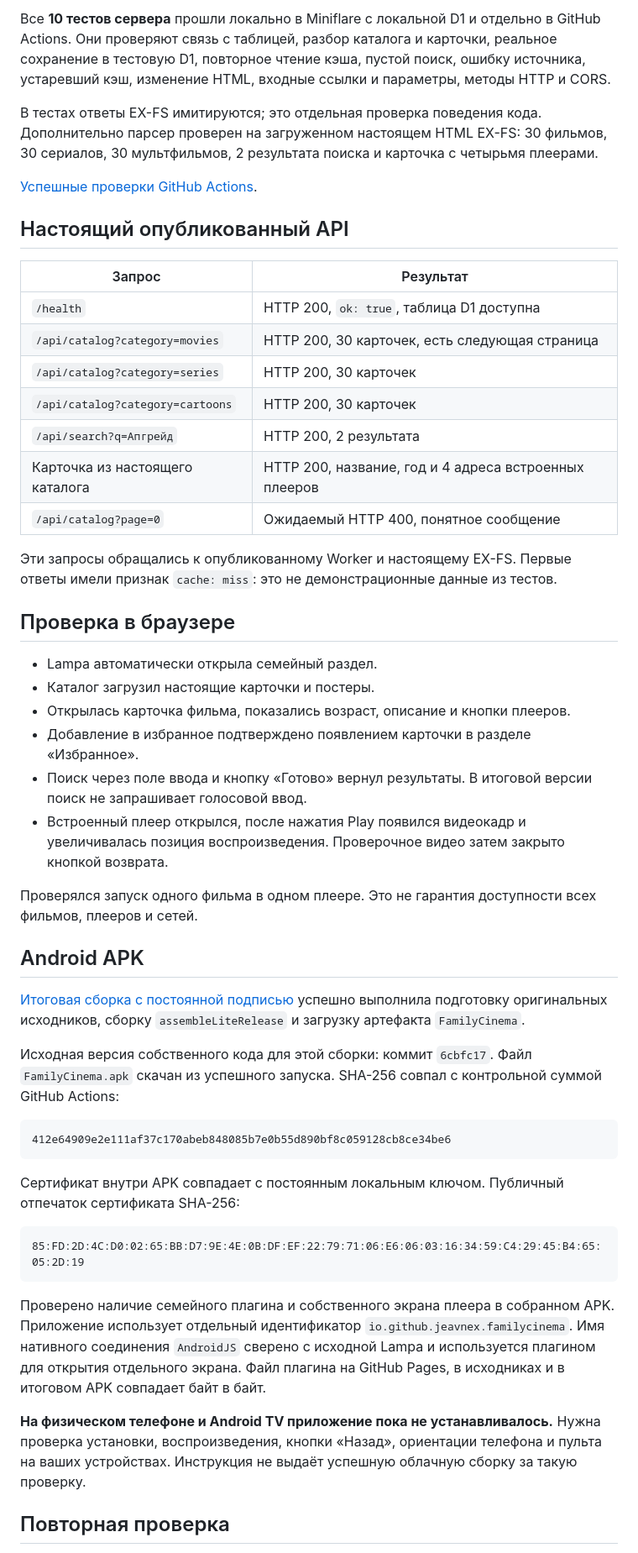
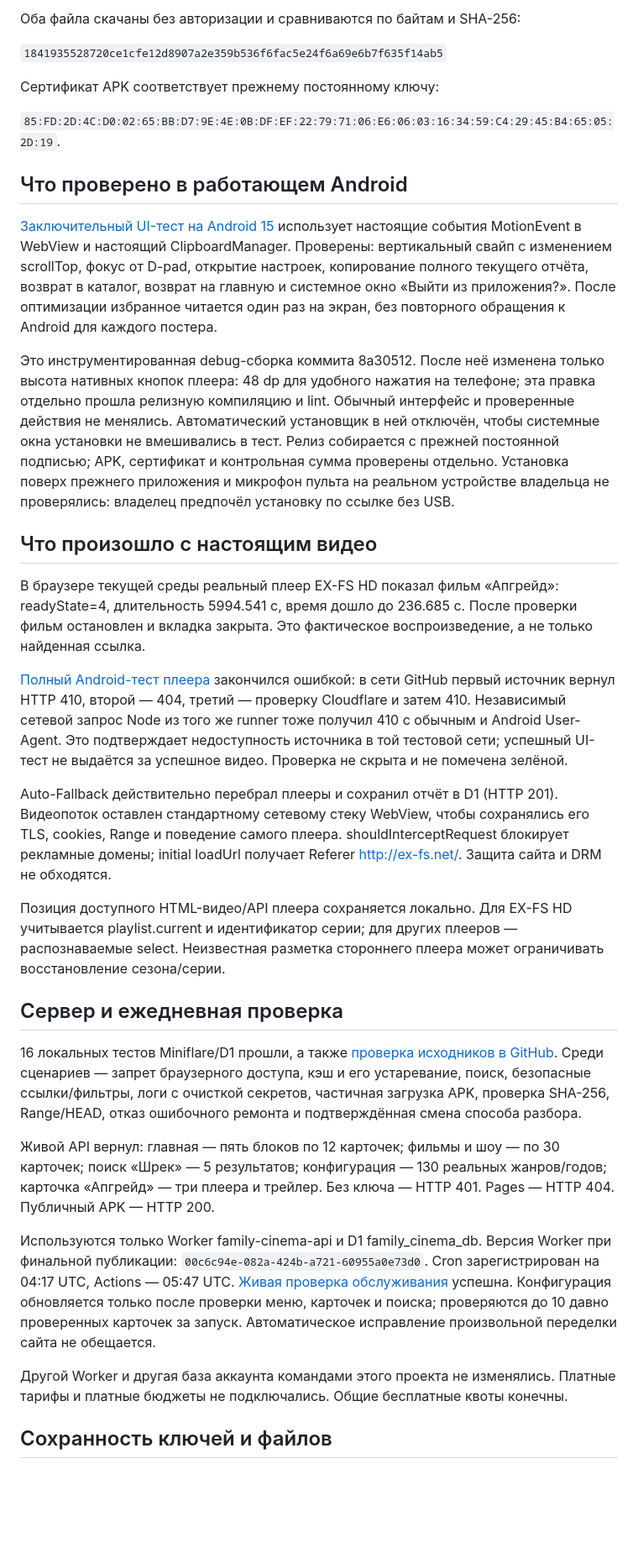
Before and after one commit to jeavnex/ex-fs-lampa, a Markdown page: ПРОВЕРКИ.md, the part around one of its changes. Shown at 84% size. Rendered like a GitHub page; blank space fills up the shorter version.

````diff
--- a/ПРОВЕРКИ.md
+++ b/ПРОВЕРКИ.md
@@ -13,54 +12,37 @@
 
-Все **10 тестов сервера** прошли локально в Miniflare с локальной D1 и отдельно в GitHub Actions. Они проверяют связь с таблицей, разбор каталога и карточки, реальное сохранение в тестовую D1, повторное чтение кэша, пустой поиск, ошибку источника, устаревший кэш, изменение HTML, входные ссылки и параметры, методы HTTP и CORS.
+Оба файла скачаны без авторизации и сравниваются по байтам и SHA-256:
 
-В тестах ответы EX-FS имитируются; это отдельная проверка поведения кода. Дополнительно парсер проверен на загруженном настоящем HTML EX-FS: 30 фильмов, 30 сериалов, 30 мультфильмов, 2 результата поиска и карточка с четырьмя плеерами.
+`1841935528720ce1cfe12d8907a2e359b536f6fac5e24f6a69e6b7f635f14ab5`
 
-[Успешные проверки GitHub Actions](https://github.com/jeavnex/ex-fs-lampa/actions/runs/40780448812).
+Сертификат APK соответствует прежнему постоянному ключу:
 
-## Настоящий опубликованный API
+`85:FD:2D:4C:D0:02:65:BB:D7:9E:4E:0B:DF:EF:22:79:71:06:E6:06:03:16:34:59:C4:29:45:B4:65:05:2D:19`.
 
-| Запрос | Результат |
-|---|---|
-| `/health` | HTTP 200, `ok: true`, таблица D1 доступна |
-| `/api/catalog?category=movies` | HTTP 200, 30 карточек, есть следующая страница |
-| `/api/catalog?category=series` | HTTP 200, 30 карточек |
-| `/api/catalog?category=cartoons` | HTTP 200, 30 карточек |
-| `/api/search?q=Апгрейд` | HTTP 200, 2 результата |
-| Карточка из настоящего каталога | HTTP 200, название, год и 4 адреса встроенных плееров |
-| `/api/catalog?page=0` | Ожидаемый HTTP 400, понятное сообщение |
+## Что проверено в работающем Android
 
-Эти запросы обращались к опубликованному Worker и настоящему EX-FS. Первые ответы имели признак `cache: miss`: это не демонстрационные данные из тестов.
+[Заключительный UI-тест на Android 15](https://github.com/jeavnex/ex-fs-lampa/actions/runs/40871268555) использует настоящие события MotionEvent в WebView и настоящий ClipboardManager. Проверены: вертикальный свайп с изменением scrollTop, фокус от D-pad, открытие настроек, копирование полного текущего отчёта, возврат в каталог, возврат на главную и системное окно «Выйти из приложения?». После оптимизации избранное читается один раз на экран, без повторного обращения к Android для каждого постера.
 
-## Проверка в браузере
+Это инструментированная debug-сборка коммита 8a30512. После неё изменена только высота нативных кнопок плеера: 48 dp для удобного нажатия на телефоне; эта правка отдельно прошла релизную компиляцию и lint. Обычный интерфейс и проверенные действия не менялись. Автоматический установщик в ней отключён, чтобы системные окна установки не вмешивались в тест. Релиз собирается с прежней постоянной подписью; APK, сертификат и контрольная сумма проверены отдельно. Установка поверх прежнего приложения и микрофон пульта на реальном устройстве владельца не проверялись: владелец предпочёл установку по ссылке без USB.
 
-- Lampa автоматически открыла семейный раздел.
-- Каталог загрузил настоящие карточки и постеры.
-- Открылась карточка фильма, показались возраст, описание и кнопки плееров.
-- Добавление в избранное подтверждено появлением карточки в разделе «Избранное».
-- Поиск через поле ввода и кнопку «Готово» вернул результаты. В итоговой версии поиск не запрашивает голосовой ввод.
-- Встроенный плеер открылся, после нажатия Play появился видеокадр и увеличивалась позиция воспроизведения. Проверочное видео затем закрыто кнопкой возврата.
+## Что произошло с настоящим видео
 
-Проверялся запуск одного фильма в одном плеере. Это не гарантия доступности всех фильмов, плееров и сетей.
+В браузере текущей среды реальный плеер EX-FS HD показал фильм «Апгрейд»: readyState=4, длительность 5994.541 с, время дошло до 236.685 с. После проверки фильм остановлен и вкладка закрыта. Это фактическое воспроизведение, а не только найденная ссылка.
 
-## Android APK
+[Полный Android-тест плеера](https://github.com/jeavnex/ex-fs-lampa/actions/runs/40868846574) закончился ошибкой: в сети GitHub первый источник вернул HTTP 410, второй — 404, третий — проверку Cloudflare и затем 410. Независимый сетевой запрос Node из того же runner тоже получил 410 с обычным и Android User-Agent. Это подтверждает недоступность источника в той тестовой сети; успешный UI-тест не выдаётся за успешное видео. Проверка не скрыта и не помечена зелёной.
 
-[Итоговая сборка с постоянной подписью](https://github.com/jeavnex/ex-fs-lampa/actions/runs/40780448882) успешно выполнила подготовку оригинальных исходников, сборку `assembleLiteRelease` и загрузку артефакта `FamilyCinema`.
+Auto-Fallback действительно перебрал плееры и сохранил отчёт в D1 (HTTP 201). Видеопоток оставлен стандартному сетевому стеку WebView, чтобы сохранялись его TLS, cookies, Range и поведение самого плеера. shouldInterceptRequest блокирует рекламные домены; initial loadUrl получает Referer http://ex-fs.net/. Защита сайта и DRM не обходятся.
 
-Исходная версия собственного кода для этой сборки: коммит `6cbfc17`. Файл `FamilyCinema.apk` скачан из успешного запуска. SHA-256 совпал с контрольной суммой GitHub Actions:
+Позиция доступного HTML-видео/API плеера сохраняется локально. Для EX-FS HD учитывается playlist.current и идентификатор серии; для других плееров — распознаваемые select. Неизвестная разметка стороннего плеера может ограничивать восстановление сезона/серии.
 
-```text
-412e64909e2e111af37c170abeb848085b7e0b55d890bf8c059128cb8ce34be6
-```
+## Сервер и ежедневная проверка
 
-Сертификат внутри APK совпадает с постоянным локальным ключом. Публичный отпечаток сертификата SHA-256:
+16 локальных тестов Miniflare/D1 прошли, а также [проверка исходников в GitHub](https://github.com/jeavnex/ex-fs-lampa/actions/runs/40872103093). Среди сценариев — запрет браузерного доступа, кэш и его устаревание, поиск, безопасные ссылки/фильтры, логи с очисткой секретов, частичная загрузка APK, проверка SHA-256, Range/HEAD, отказ ошибочного ремонта и подтверждённая смена способа разбора.
 
-```text
-85:FD:2D:4C:D0:02:65:BB:D7:9E:4E:0B:DF:EF:22:79:71:06:E6:06:03:16:34:59:C4:29:45:B4:65:05:2D:19
-```
+Живой API вернул: главная — пять блоков по 12 карточек; фильмы и шоу — по 30 карточек; поиск «Шрек» — 5 результатов; конфигурация — 130 реальных жанров/годов; карточка «Апгрейд» — три плеера и трейлер. Без ключа — HTTP 401. Pages — HTTP 404. Публичный APK — HTTP 200.
 
-Проверено наличие семейного плагина и собственного экрана плеера в собранном APK. Приложение использует отдельный идентификатор `io.github.jeavnex.familycinema`. Имя нативного соединения `AndroidJS` сверено с исходной Lampa и используется плагином для открытия отдельного экрана. Файл плагина на GitHub Pages, в исходниках и в итоговом APK совпадает байт в байт.
+Используются только Worker family-cinema-api и D1 family_cinema_db. Версия Worker при финальной публикации: `00c6c94e-082a-424b-a721-60955a0e73d0`. Cron зарегистрирован на 04:17 UTC, Actions — 05:47 UTC. [Живая проверка обслуживания](https://github.com/jeavnex/ex-fs-lampa/actions/runs/40868451636) успешна. Конфигурация обновляется только после проверки меню, карточек и поиска; проверяются до 10 давно проверенных карточек за запуск. Автоматическое исправление произвольной переделки сайта не обещается.
 
-**На физическом телефоне и Android TV приложение пока не устанавливалось.** Нужна проверка установки, воспроизведения, кнопки «Назад», ориентации телефона и пульта на ваших устройствах. Инструкция не выдаёт успешную облачную сборку за такую проверку.
+Другой Worker и другая база аккаунта командами этого проекта не изменялись. Платные тарифы и платные бюджеты не подключались. Общие бесплатные квоты конечны.
 
-## Повторная проверка
+## Сохранность ключей и файлов
 
````
Also changed, not shown: other parts of ПРОВЕРКИ.md (+15 -10 lines), РЕВИЗИЯ_9_ПУНКТОВ.md (added, +17 -0 lines).
